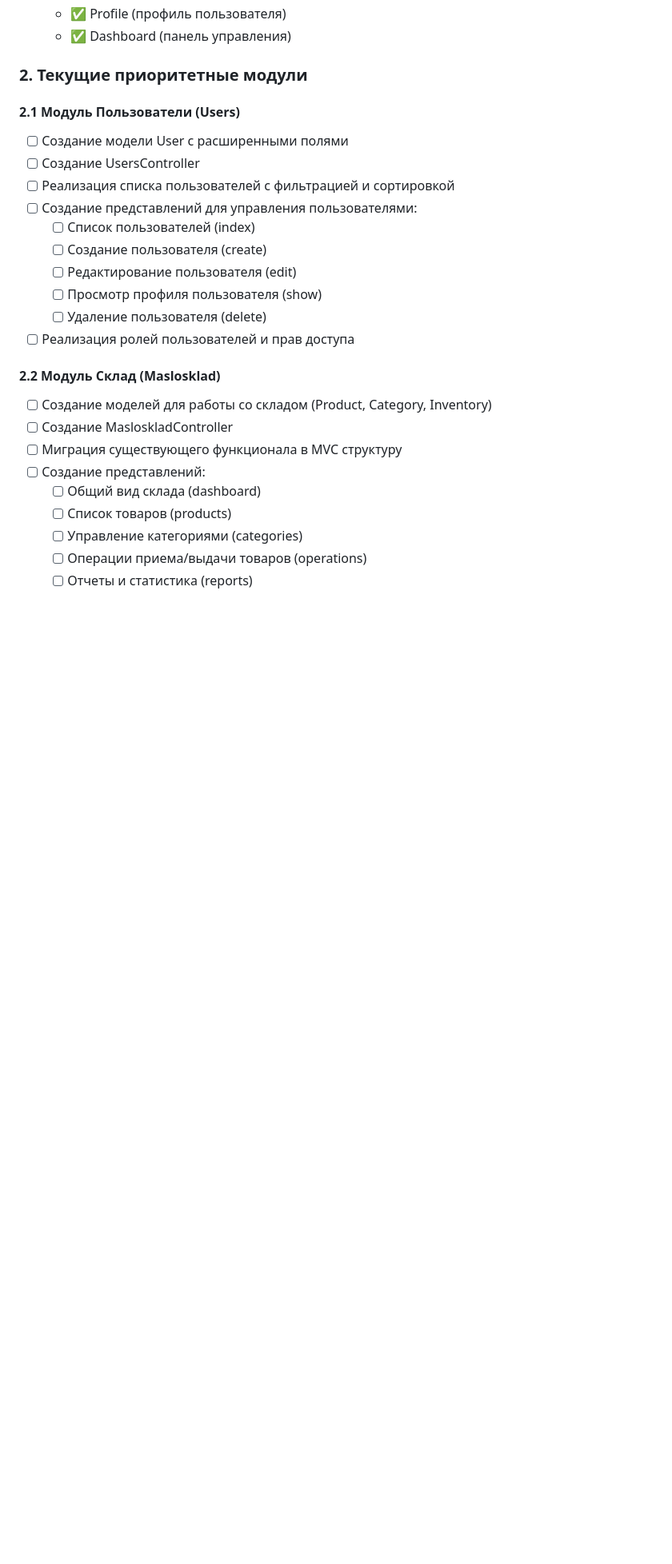
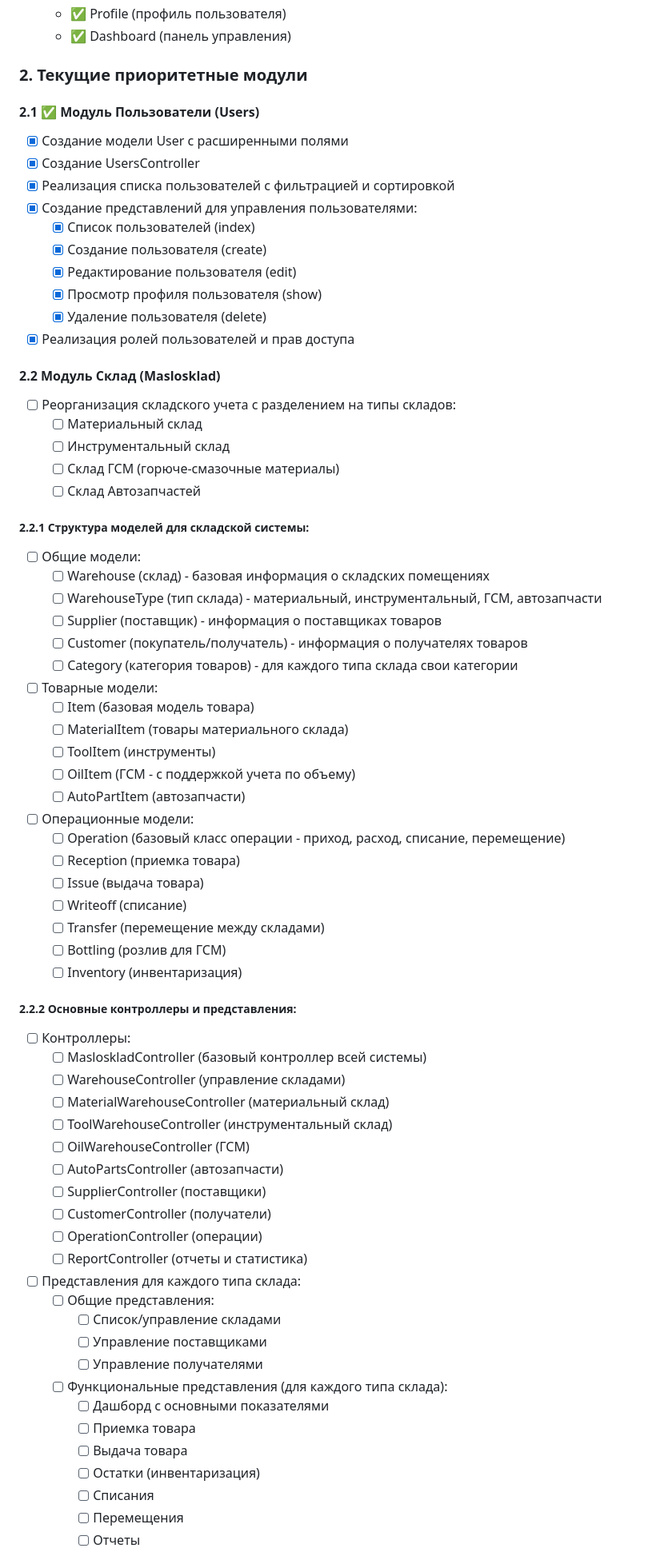
Before and after one commit to Interesnyi/atp, a Markdown page: ROADMAP.md, the part around one of its changes. Shown at 80% size. GitHub-like rendering; blank space fills up the shorter version.

Commit message:
бновлен ROADMAP: добавлен детальный план разработки модуля масло-склада

```diff
--- a/ROADMAP.md
+++ b/ROADMAP.md
@@ -54,25 +54,74 @@ project/
 
 ### 2. Текущие приоритетные модули
 
-#### 2.1 Модуль Пользователи (Users)
-- [ ] Создание модели User с расширенными полями
-- [ ] Создание UsersController
-- [ ] Реализация списка пользователей с фильтрацией и сортировкой
-- [ ] Создание представлений для управления пользователями:
-  - [ ] Список пользователей (index)
-  - [ ] Создание пользователя (create)
-  - [ ] Редактирование пользователя (edit)
-  - [ ] Просмотр профиля пользователя (show)
-  - [ ] Удаление пользователя (delete)
-- [ ] Реализация ролей пользователей и прав доступа
+#### 2.1 ✅ Модуль Пользователи (Users)
+- [x] Создание модели User с расширенными полями
+- [x] Создание UsersController
+- [x] Реализация списка пользователей с фильтрацией и сортировкой
+- [x] Создание представлений для управления пользователями:
+  - [x] Список пользователей (index)
+  - [x] Создание пользователя (create)
+  - [x] Редактирование пользователя (edit)
+  - [x] Просмотр профиля пользователя (show)
+  - [x] Удаление пользователя (delete)
+- [x] Реализация ролей пользователей и прав доступа
 
 #### 2.2 Модуль Склад (Maslosklad)
-- [ ] Создание моделей для работы со складом (Product, Category, Inventory)
-- [ ] Создание MasloskladController
-- [ ] Миграция существующего функционала в MVC структуру
-- [ ] Создание представлений:
-  - [ ] Общий вид склада (dashboard)
-  - [ ] Список товаров (products)
-  - [ ] Управление категориями (categories)
-  - [ ] Операции приема/выдачи товаров (operations)
-  - [ ] Отчеты и статистика (reports)
+- [ ] Реорганизация складского учета с разделением на типы складов:
+  - [ ] Материальный склад
+  - [ ] Инструментальный склад
+  - [ ] Склад ГСМ (горюче-смазочные материалы)
+  - [ ] Склад Автозапчастей
+
+##### 2.2.1 Структура моделей для складской системы:
+- [ ] Общие модели:
+  - [ ] Warehouse (склад) - базовая информация о складских помещениях
+  - [ ] WarehouseType (тип склада) - материальный, инструментальный, ГСМ, автозапчасти
+  - [ ] Supplier (поставщик) - информация о поставщиках товаров
+  - [ ] Customer (покупатель/получатель) - информация о получателях товаров
+  - [ ] Category (категория товаров) - для каждого типа склада свои категории
+
+- [ ] Товарные модели:
+  - [ ] Item (базовая модель товара)
+  - [ ] MaterialItem (товары материального склада)
+  - [ ] ToolItem (инструменты)
+  - [ ] OilItem (ГСМ - с поддержкой учета по объему)
+  - [ ] AutoPartItem (автозапчасти)
+
+- [ ] Операционные модели:
+  - [ ] Operation (базовый класс операции - приход, расход, списание, перемещение)
+  - [ ] Reception (приемка товара)
+  - [ ] Issue (выдача товара)
+  - [ ] Writeoff (списание)
+  - [ ] Transfer (перемещение между складами)
+  - [ ] Bottling (розлив для ГСМ)
+  - [ ] Inventory (инвентаризация)
+
+##### 2.2.2 Основные контроллеры и представления:
+- [ ] Контроллеры:
+  - [ ] MasloskladController (базовый контроллер всей системы)
+  - [ ] WarehouseController (управление складами)
+  - [ ] MaterialWarehouseController (материальный склад)
+  - [ ] ToolWarehouseController (инструментальный склад)
+  - [ ] OilWarehouseController (ГСМ)
+  - [ ] AutoPartsController (автозапчасти)
+  - [ ] SupplierController (поставщики)
+  - [ ] CustomerController (получатели)
+  - [ ] OperationController (операции)
+  - [ ] ReportController (отчеты и статистика)
+
+- [ ] Представления для каждого типа склада:
+  - [ ] Общие представления:
+    - [ ] Список/управление складами
+    - [ ] Управление поставщиками
+    - [ ] Управление получателями
+
+  - [ ] Функциональные представления (для каждого типа склада):
+    - [ ] Дашборд с основными показателями
+    - [ ] Приемка товара
+    - [ ] Выдача товара
+    - [ ] Остатки (инвентаризация)
+    - [ ] Списания
+    - [ ] Перемещения
+    - [ ] Отчеты
+
```
Also changed, not shown: other parts of ROADMAP.md (+25 -5 lines).
